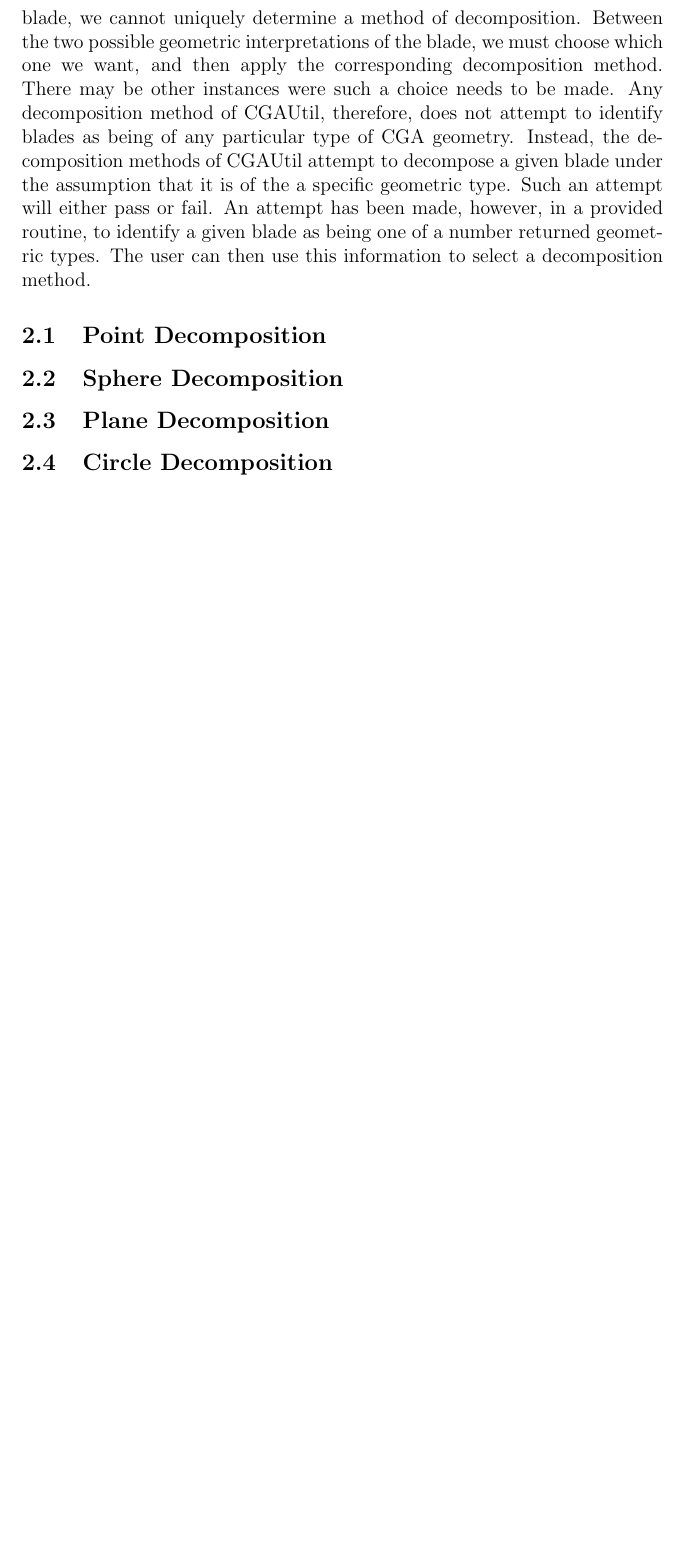
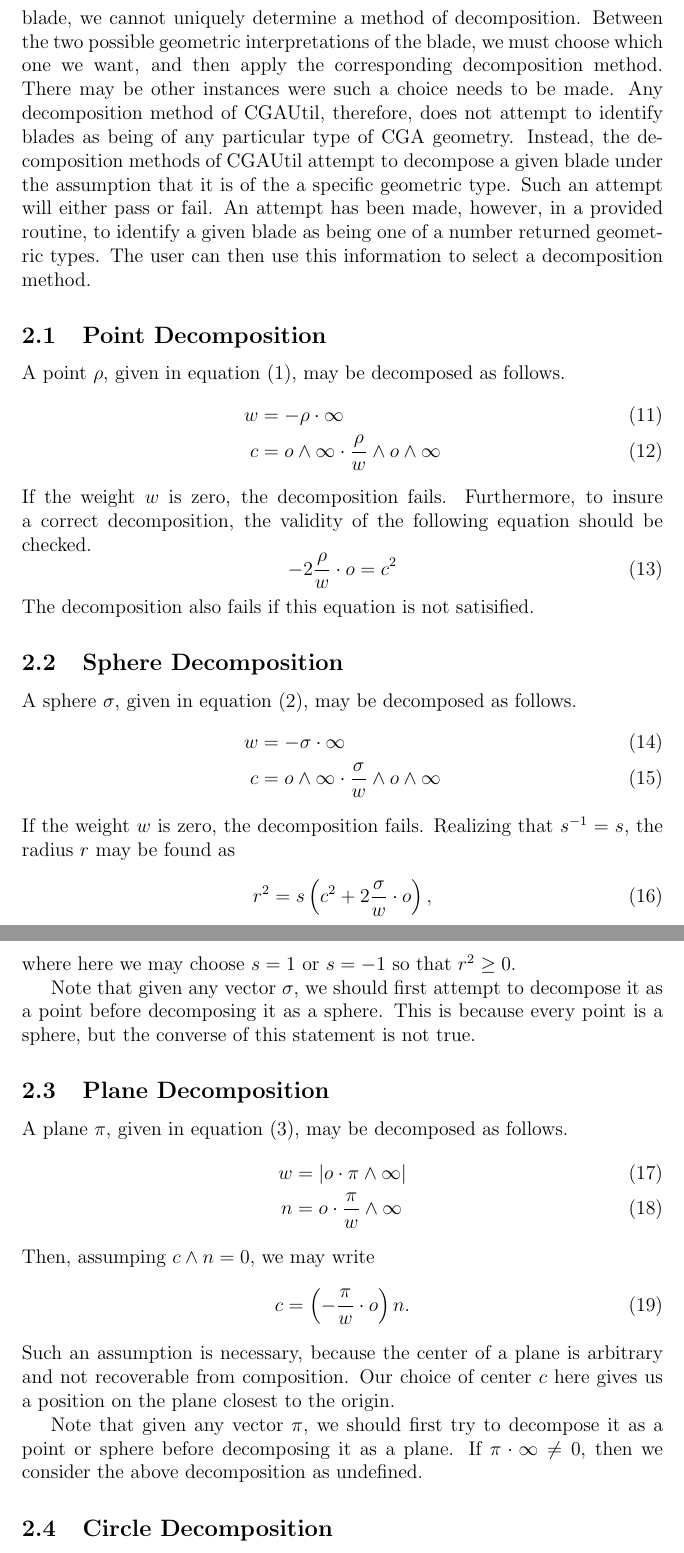
Before and after one commit to spencerparkin/GALua, a LaTeX document (Docs/CGAUtilMath/CGAUtilMath.tex): part of page 5 of 5 before the commit and two parts of pages 5 and 6 of 6 after it, the two joined at a grey line, cut so that both start at the same text, the shorter picture padded with empty space. Compiled offline with pdfLaTeX.

Commit message:
work on figure out decomp math

```diff
--- a/Docs/CGAUtilMath/CGAUtilMath.tex
+++ b/Docs/CGAUtilMath/CGAUtilMath.tex
@@ -207,11 +207,63 @@ can then use this information to select a decomposition method.
 % and see which ones pass and which ones fail?  There's probably a faster
 % way to identify blades, but it's a good start, and must be correct.
 
+% if grade == 1 then
+% try point
+% then sphere
+% then plane
+% elseif grade == 2 then
+% end
+
 \subsection{Point Decomposition}
+
+A point $\rho$, given in equation \eqref{equ_point}, may be decomposed as follows.
+\begin{align}
+w &= -\rho\cdot\nvai \\
+c &= \nvao\wedge\nvai\cdot\frac{\rho}{w}\wedge\nvao\wedge\nvai
+\end{align}
+If the weight $w$ is zero, the decomposition fails.
+Furthermore, to insure a correct decomposition, the validity of the following equation should be checked.
+\begin{equation}
+-2\frac{\rho}{w}\cdot\nvao=c^2
+\end{equation}
+The decomposition also fails if this equation is not satisified.
 
 \subsection{Sphere Decomposition}
 
+A sphere $\sigma$, given in equation \eqref{equ_sphere}, may be decomposed as follows.
+\begin{align}
+w &= -\sigma\cdot\nvai \\
+c &= \nvao\wedge\nvai\cdot\frac{\sigma}{w}\wedge\nvao\wedge\nvai
+\end{align}
+If the weight $w$ is zero, the decomposition fails.
+Realizing that $s^{-1}=s$, the radius $r$ may be found as
+\begin{equation}
+r^2 = s\left(c^2+2\frac{\sigma}{w}\cdot\nvao\right),
+\end{equation}
+where here we may choose $s=1$ or $s=-1$ so that $r^2\geq 0$.
+
+Note that given any vector $\sigma$, we should first attempt to decompose it as a point
+before decomposing it as a sphere.  This is because every point is a sphere, but the
+converse of this statement is not true.
+
 \subsection{Plane Decomposition}
+
+A plane $\pi$, given in equation \eqref{equ_plane}, may be decomposed as follows.
+\begin{align}
+w &= |\nvao\cdot\pi\wedge\nvai| \\
+n &= \nvao\cdot\frac{\pi}{w}\wedge\nvai
+\end{align}
+Then, assumping $c\wedge n=0$, we may write
+\begin{equation}
+c=\left(-\frac{\pi}{w}\cdot\nvao\right)n.
+\end{equation}
+Such an assumption is necessary, because the center of a plane is arbitrary
+and not recoverable from composition.  Our choice of center $c$ here
+gives us a position on the plane closest to the origin.
+
+Note that given any vector $\pi$, we should first try to decompose it as a point or
+sphere before decomposing it as a plane.  If $\pi\cdot\nvai\neq 0$, then we consider
+the above decomposition as undefined.
 
 \subsection{Circle Decomposition}
 
```
Also changed, not shown: Docs/CGAUtilMath/CGAUtilMath.pdf.
